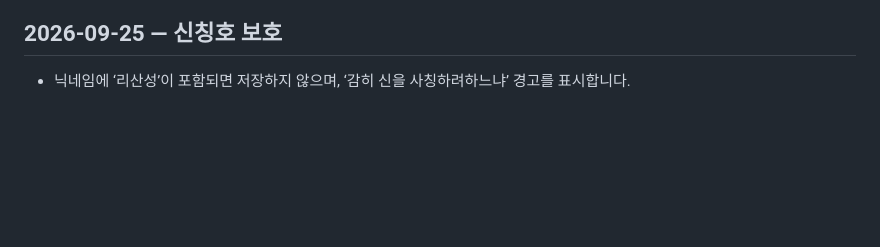
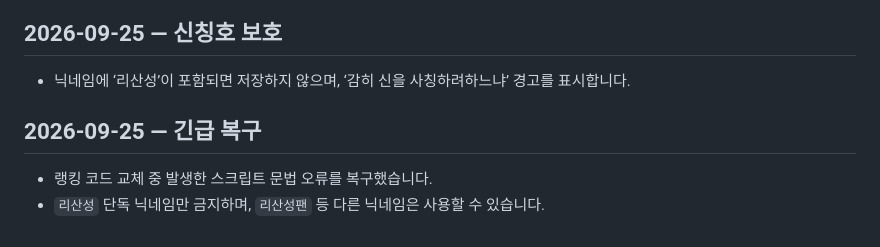
Before and after one commit to anjunhui007-dev/syl526420, a Markdown page: PATCH_NOTES.md, the part around the change. GitHub-like rendering; blank space fills up the shorter version.

Commit message:
Document game repair

```diff
--- a/PATCH_NOTES.md
+++ b/PATCH_NOTES.md
@@ -64,3 +64,9 @@
 ## 2026-09-25 — 신칭호 보호
 
 - 닉네임에 ‘리산성’이 포함되면 저장하지 않으며, ‘감히 신을 사칭하려하느냐’ 경고를 표시합니다.
+
+
+## 2026-09-25 — 긴급 복구
+
+- 랭킹 코드 교체 중 발생한 스크립트 문법 오류를 복구했습니다.
+- `리산성` 단독 닉네임만 금지하며, `리산성팬` 등 다른 닉네임은 사용할 수 있습니다.
```
